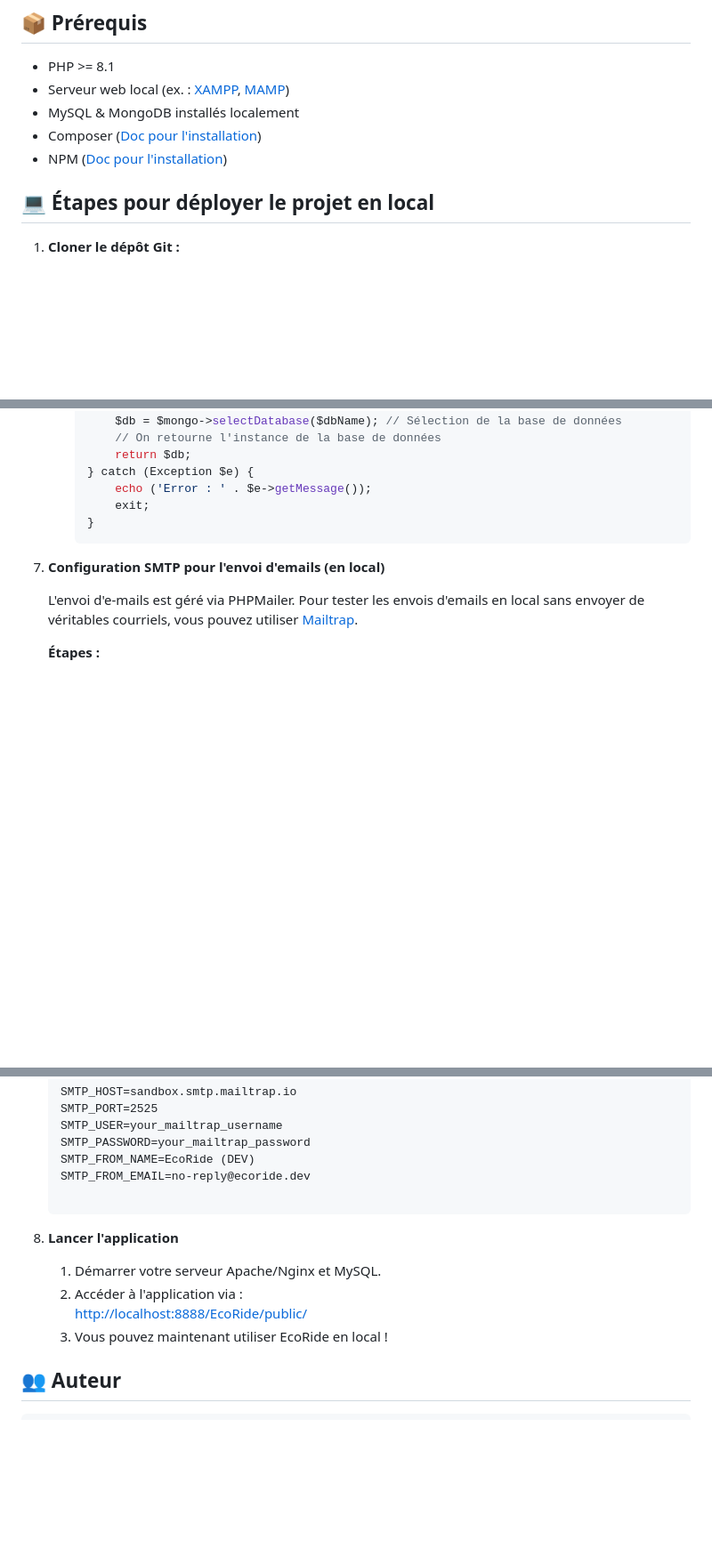
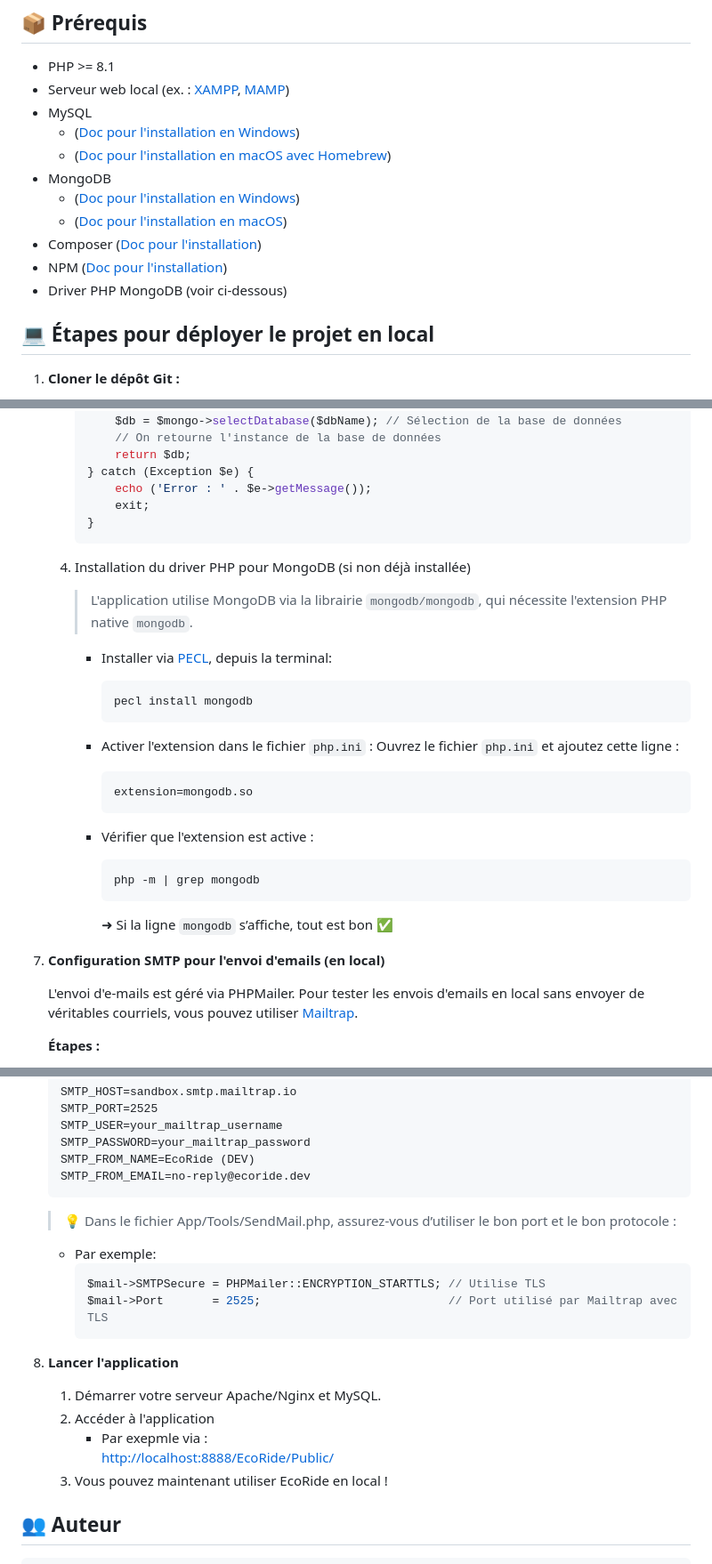
Before and after one commit to juan-gil-05/EcoRide, a Markdown page: Readme.md, 3 parts joined by grey strips. Shown: that part at 89% size. Rendered like a GitHub page; blank space fills up the shorter version.

Commit message:
Mise à jour du README.md pour inclure des instructions d'installation détaillées pour MySQL et MongoDB, ainsi que l'installation du driver PHP MongoDB, et la config du smtp

`````diff
--- a/Readme.md
+++ b/Readme.md
@@ -32,9 +32,15 @@ EcoRide est une startup française dont l'objectif est de réduire l'impact envi
 
 - PHP >= 8.1
 - Serveur web local (ex. : [XAMPP](https://www.apachefriends.org/), [MAMP](https://www.mamp.info/))
-- MySQL & MongoDB installés localement
+- MySQL
+    - ([Doc pour l'installation en Windows](https://dev.mysql.com/downloads/installer/))
+    - ([Doc pour l'installation en macOS avec Homebrew](https://formulae.brew.sh/formula/mysql))
+- MongoDB
+    - ([Doc pour l'installation en Windows](https://www.mongodb.com/docs/manual/tutorial/install-mongodb-on-windows/))
+    - ([Doc pour l'installation en macOS](https://www.mongodb.com/docs/manual/tutorial/install-mongodb-on-os-x/))
 - Composer ([Doc pour l'installation](https://getcomposer.org/download/))
 - NPM ([Doc pour l'installation](https://docs.npmjs.com/downloading-and-installing-node-js-and-npm))
+- Driver PHP MongoDB (voir ci-dessous)
 
 ## 💻 Étapes pour déployer le projet en local
 
@@ -112,6 +118,28 @@ EcoRide est une startup française dont l'objectif est de réduire l'impact envi
             exit;
         }
         ```
+    4. Installation du driver PHP pour MongoDB (si non déjà installée)
+
+        > L'application utilise MongoDB via la librairie `mongodb/mongodb`, qui nécessite l'extension PHP native `mongodb`.
+
+        - Installer via [PECL](https://pecl.php.net), depuis la terminal:
+            ```bash
+            pecl install mongodb
+            ```
+
+        - Activer l'extension dans le fichier `php.ini` :
+            Ouvrez le fichier `php.ini` et ajoutez cette ligne :
+            ```ini
+            extension=mongodb.so
+            ```
+
+        - Vérifier que l'extension est active :
+            ```bash
+            php -m | grep mongodb
+            ```
+             ➜ Si la ligne `mongodb` s’affiche, tout est bon ✅
+
+
 
 7. **Configuration SMTP pour l'envoi d'emails (en local)**
 
@@ -130,12 +158,20 @@ EcoRide est une startup française dont l'objectif est de réduire l'impact envi
     SMTP_PASSWORD=your_mailtrap_password
     SMTP_FROM_NAME=EcoRide (DEV)
     SMTP_FROM_EMAIL=no-reply@ecoride.dev
+    ````
+    > 💡 Dans le fichier App/Tools/SendMail.php, assurez-vous d’utiliser le bon port et le bon protocole :
+    - Par exemple:
+        ```php
+        $mail->SMTPSecure = PHPMailer::ENCRYPTION_STARTTLS; // Utilise TLS
+        $mail->Port       = 2525;                           // Port utilisé par Mailtrap avec TLS
+        ```
 
 8. **Lancer l'application**
 
     1. Démarrer votre serveur Apache/Nginx et MySQL.
-    2. Accéder à l'application via :
-    [http://localhost:8888/EcoRide/public/](http://localhost:8888/EcoRide/public/)
+    2. Accéder à l'application
+        - Par exepmle via :
+            [http://localhost:8888/EcoRide/Public/](http://localhost:8888/EcoRide/public/)
     3. Vous pouvez maintenant utiliser EcoRide en local !
 
 
`````
